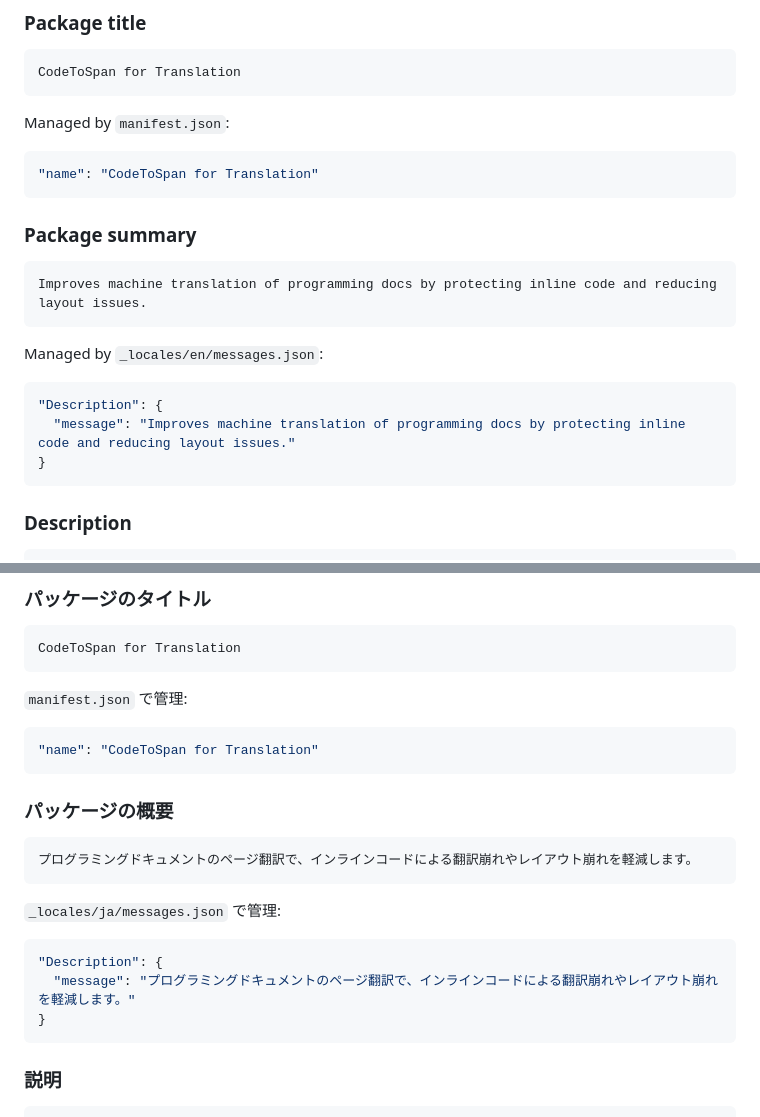
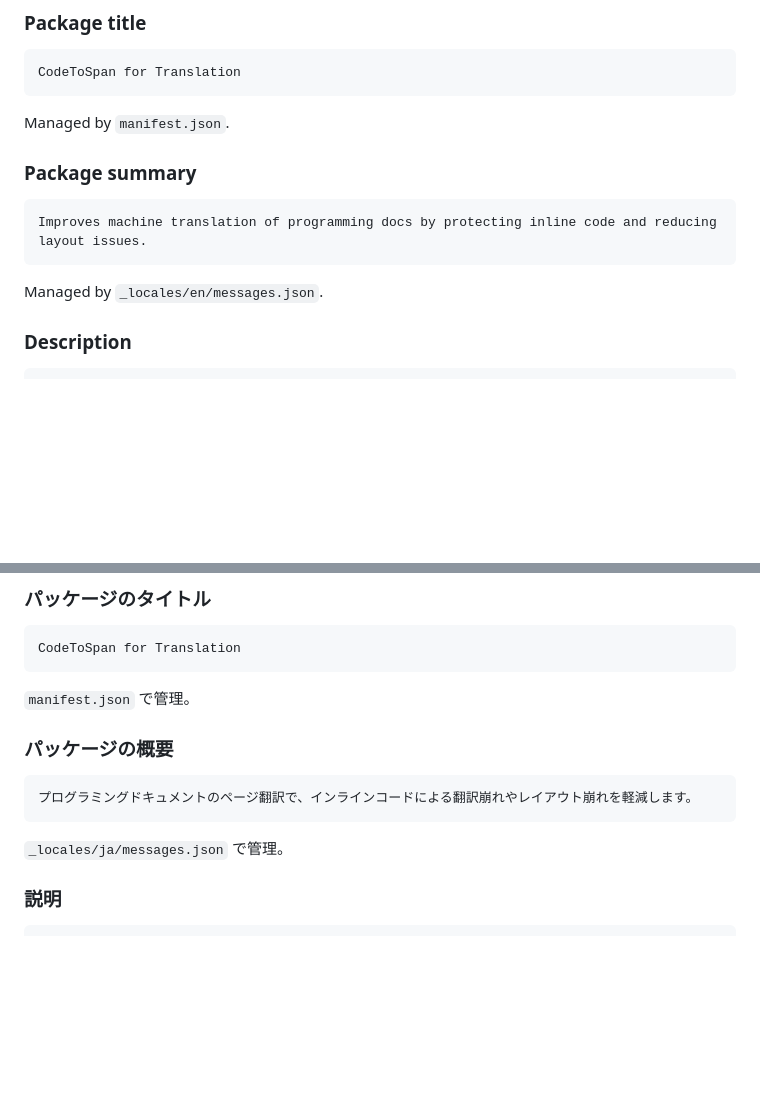
Before and after one commit to devInui/CodeToSpan, a Markdown page: docs/chrome-web-store-listing-v2.3.md, 2 parts joined by grey strips. Drawn GitHub-style; blank space fills up the shorter version.

Commit message:
Simplify store listing source notes (codex)

````diff
--- a/docs/chrome-web-store-listing-v2.3.md
+++ b/docs/chrome-web-store-listing-v2.3.md
@@ -10,11 +10,7 @@ Chrome Web Store の入力欄は Markdown ではなくプレーンテキスト
 CodeToSpan for Translation
 ```
 
-Managed by `manifest.json`:
-
-```json
-"name": "CodeToSpan for Translation"
-```
+Managed by `manifest.json`.
 
 ### Package summary
 
@@ -22,13 +18,7 @@ Managed by `manifest.json`:
 Improves machine translation of programming docs by protecting inline code and reducing layout issues.
 ```
 
-Managed by `_locales/en/messages.json`:
-
-```json
-"Description": {
-  "message": "Improves machine translation of programming docs by protecting inline code and reducing layout issues."
-}
-```
+Managed by `_locales/en/messages.json`.
 
 ### Description
 
@@ -84,11 +74,7 @@ CodeToSpan for Translation v2.3 improves popup, Options, and reload handling.
 CodeToSpan for Translation
 ```
 
-`manifest.json` で管理:
-
-```json
-"name": "CodeToSpan for Translation"
-```
+`manifest.json` で管理。
 
 ### パッケージの概要
 
@@ -96,13 +82,7 @@ CodeToSpan for Translation
 プログラミングドキュメントのページ翻訳で、インラインコードによる翻訳崩れやレイアウト崩れを軽減します。
 ```
 
-`_locales/ja/messages.json` で管理:
-
-```json
-"Description": {
-  "message": "プログラミングドキュメントのページ翻訳で、インラインコードによる翻訳崩れやレイアウト崩れを軽減します。"
-}
-```
+`_locales/ja/messages.json` で管理。
 
 ### 説明
 
````
